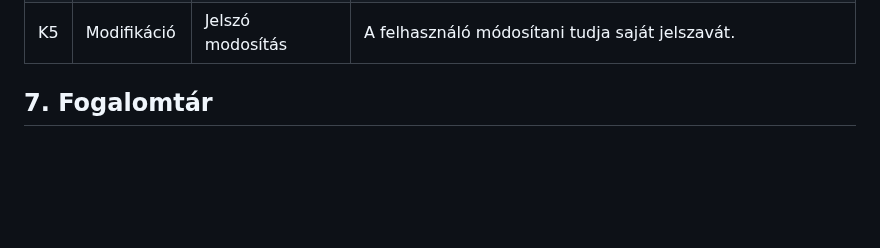
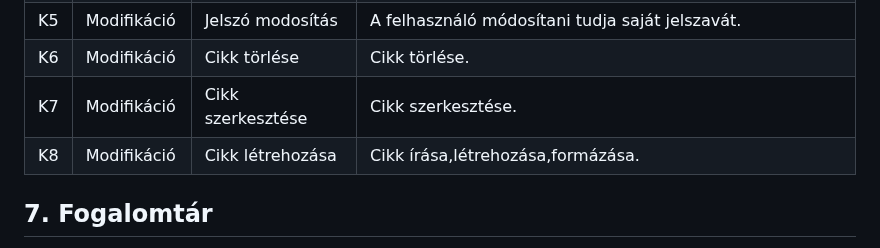
Before and after one commit to Balage666/afp_2023_1_CS_10_00, a Markdown page: Dokumentumok/követelmény specifikáció.md, the part around one of its changes. Rendered like a GitHub page; blank space fills up the shorter version.

Commit message:
kovspec. kovetelmenylista modositasa

```diff
--- a/Dokumentumok/követelmény specifikáció.md
+++ b/Dokumentumok/követelmény specifikáció.md
@@ -55,4 +55,7 @@ A cél tehát egy olyan hírportál létrehozása, amely ötvözi a megbízható
 | K5 | Modifikáció | Jelszó modosítás | A felhasználó módosítani tudja saját jelszavát.|
+| K6 | Modifikáció | Cikk törlése | Cikk törlése.|
+| K7 | Modifikáció | Cikk szerkesztése | Cikk szerkesztése.|
+| K8 | Modifikáció | Cikk létrehozása | Cikk írása,létrehozása,formázása.|
 
 ## 7. Fogalomtár
  - **Reszponzív felület** - Mobilon, Tableten, PC-n igazodik a
```
Also changed, not shown: other parts of Dokumentumok/követelmény specifikáció.md (+1 -1 lines).
